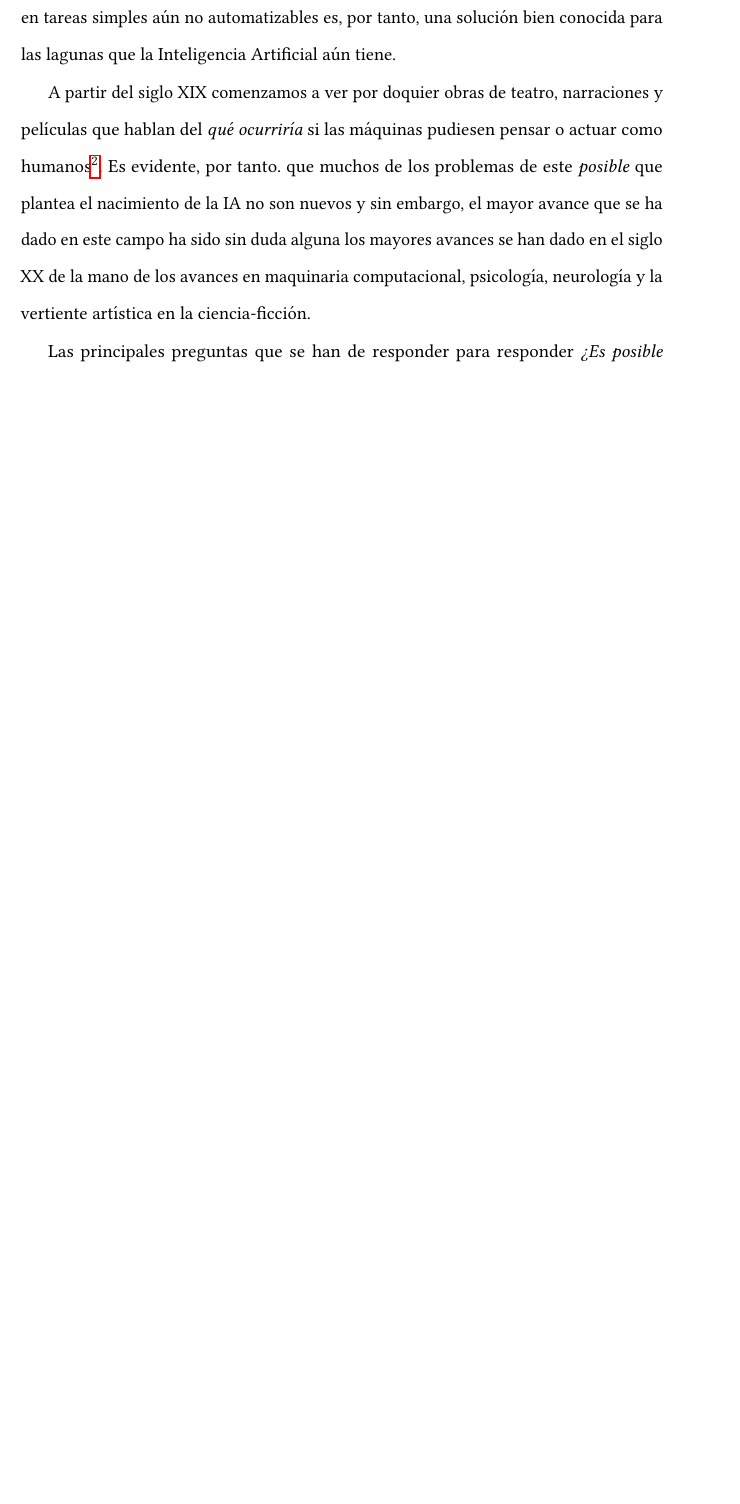
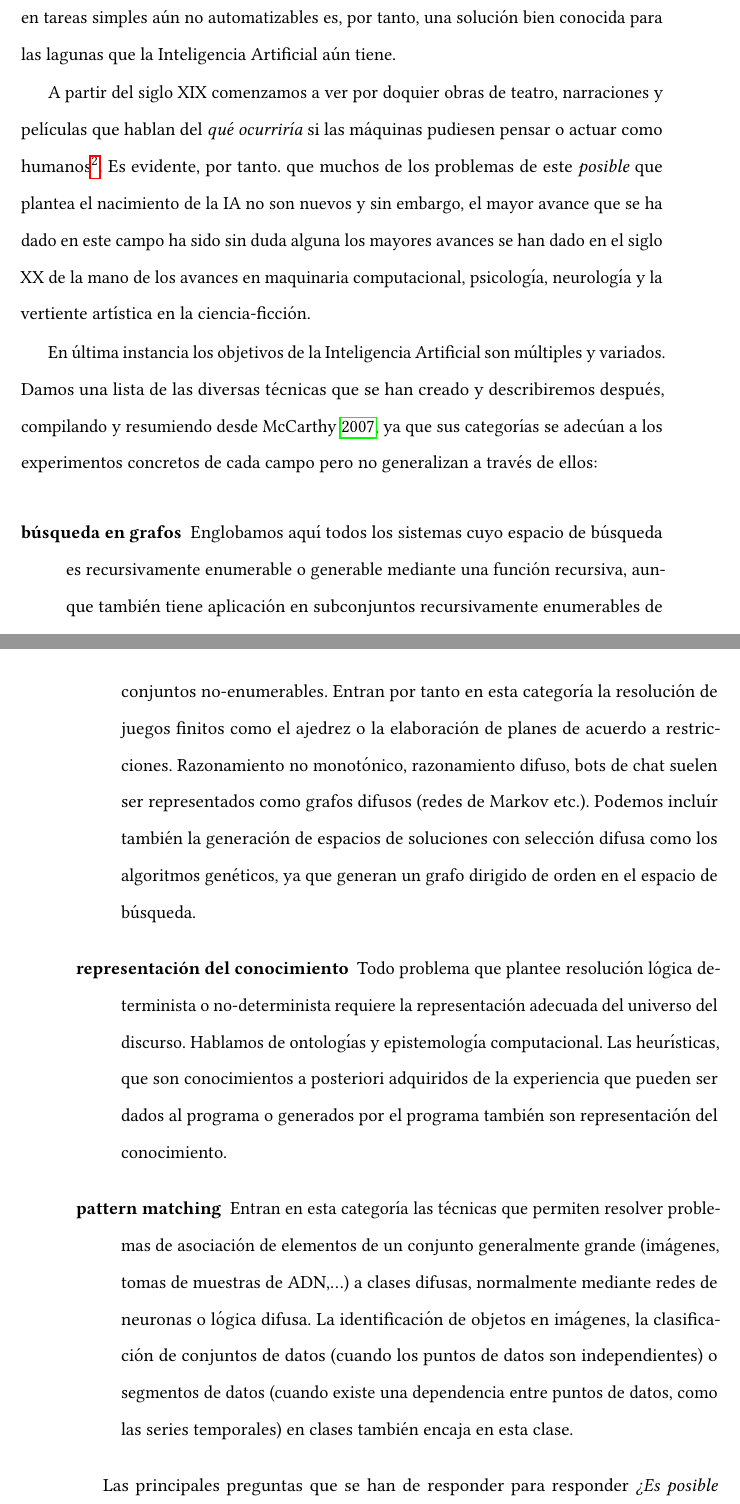
Before and after one commit to McOmghall/ml-wip, a LaTeX book (AI_comment/text.tex): part of page 8 of 18 before the commit and two parts of pages 8 and 9 of 21 after it, the two joined at a grey line, cut so that both start at the same text, the shorter picture padded with empty space. Compiled offline with pdfLaTeX.

Commit message:
Added citations

```diff
--- a/AI_comment/text.tex
+++ b/AI_comment/text.tex
@@ -121,9 +121,23 @@ También en el siglo XVIII se creó el ``Turco mecánico'', un autómata que pod
 
 A partir del siglo XIX comenzamos a ver por doquier obras de teatro, narraciones y películas que hablan del \textit{qué ocurriría} si las máquinas pudiesen pensar o actuar como humanos\footnote{Como veremos, del pensar al actuar como humanos hay diferencias que además, se han ido acentuando con el progreso en IA.}. Es evidente, por tanto. que muchos de los problemas de este \textit{posible} que plantea el nacimiento de la IA no son nuevos y sin embargo, el mayor avance que se ha dado en este campo ha sido sin duda alguna los mayores avances se han dado en el siglo XX de la mano de los avances en maquinaria computacional, psicología, neurología y la vertiente artística en la ciencia-ficción.
 
+En última instancia los objetivos de la Inteligencia Artificial son múltiples y variados. Damos una lista de las diversas técnicas que se han creado y describiremos después, compilando y resumiendo desde \cite{mcarthy2007}, ya que sus categorías se adecúan a los experimentos concretos de cada campo pero no generalizan a través de ellos:
+
+\begin{description}
+	\item[búsqueda en grafos] Englobamos aquí todos los sistemas cuyo espacio de búsqueda es recursivamente enumerable o generable mediante una función recursiva, aunque también tiene aplicación en subconjuntos recursivamente enumerables de conjuntos no-enumerables. Entran por tanto en esta categoría la resolución de juegos finitos como el ajedrez o la elaboración de planes de acuerdo a restricciones. Razonamiento no monotónico, razonamiento difuso, bots de chat suelen ser representados como grafos difusos (redes de Markov etc.). Podemos incluír también la generación de espacios de soluciones con selección difusa como los algoritmos genéticos, ya que generan un grafo dirigido de orden en el espacio de búsqueda.
+\end{description}
+\begin{description}
+	\item[representación del conocimiento] Todo problema que plantee resolución lógica determinista o no-determinista requiere la representación adecuada del universo del discurso. Hablamos de ontologías y epistemología computacional. Las heurísticas, que son conocimientos a posteriori adquiridos de la experiencia que pueden ser dados al programa o generados por el programa también son representación del conocimiento.
+\end{description}
+\begin{description}
+	\item[pattern matching] Entran en esta categoría las técnicas que permiten resolver problemas de asociación de elementos de un conjunto generalmente grande (imágenes, tomas de muestras de ADN,...) a clases difusas, normalmente mediante redes de neuronas o lógica difusa. La identificación de objetos en imágenes, la clasificación de conjuntos de datos (cuando los puntos de datos son independientes) o segmentos de datos (cuando existe una dependencia entre puntos de datos, como las series temporales) en clases también encaja en esta clase.
+\end{description}
+
 Las principales preguntas que se han de responder para responder \textit{¿Es posible construír algo que pueda pensar?} son dos: \textit{¿Qué es pensar?} y \textit{¿Qué es construír?}. Trataremos de ofrecer una visión histórica y panorámica de ambas cuestiones.
 
-\section{¿Qué es un constructo tecnológico?}
+\chapter{¿Qué es un constructo tecnológico?}
+\epigraph{``\textit{Intelligence is} the ability to use optimally limited resources – including time – to achieve goals.''}{Ray Kurzweil, 2000}
+
 
 Para la construcción de inteligencia precisamos, por tanto, definir qué entendemos por construcción. Esto presenta un número de problemas, como veremos, que no entran por completo en el alcance de este trabajo, pero creemos que conviene reflejar el cambio de concepto que se ha dado en el último siglo, aunque los grupos de tecnólogos y científicos (ingenieros, matemáticos, biólogos, psicólogos y científicos sociales) que trabajan en Inteligencia Artificial no suelan tenerlo en cuenta.
 
```
Also changed, not shown: AI_comment/philo.bib (+9 -0 lines), AI_comment/text.pdf, AI_comment/text.tex (4 more changed lines).
